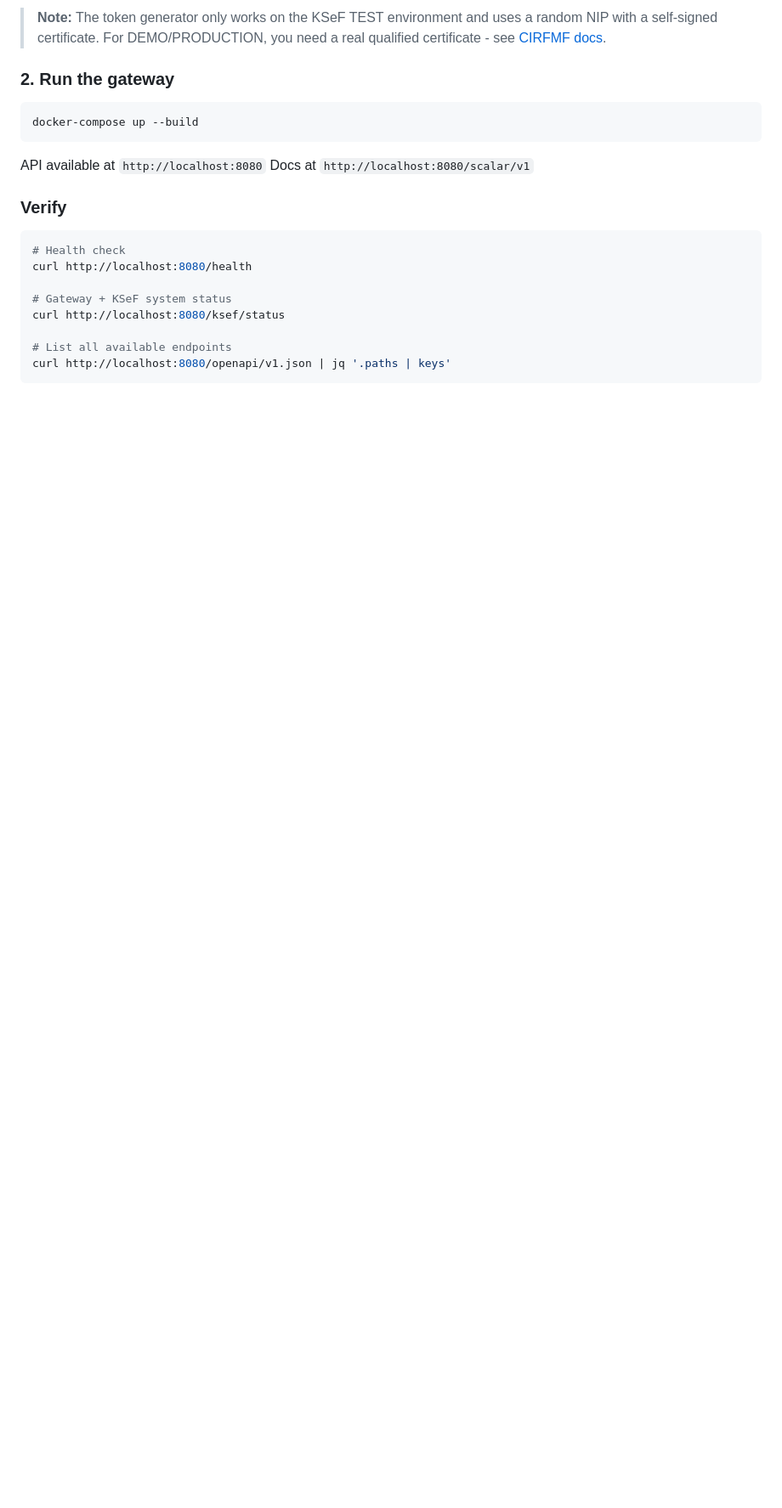
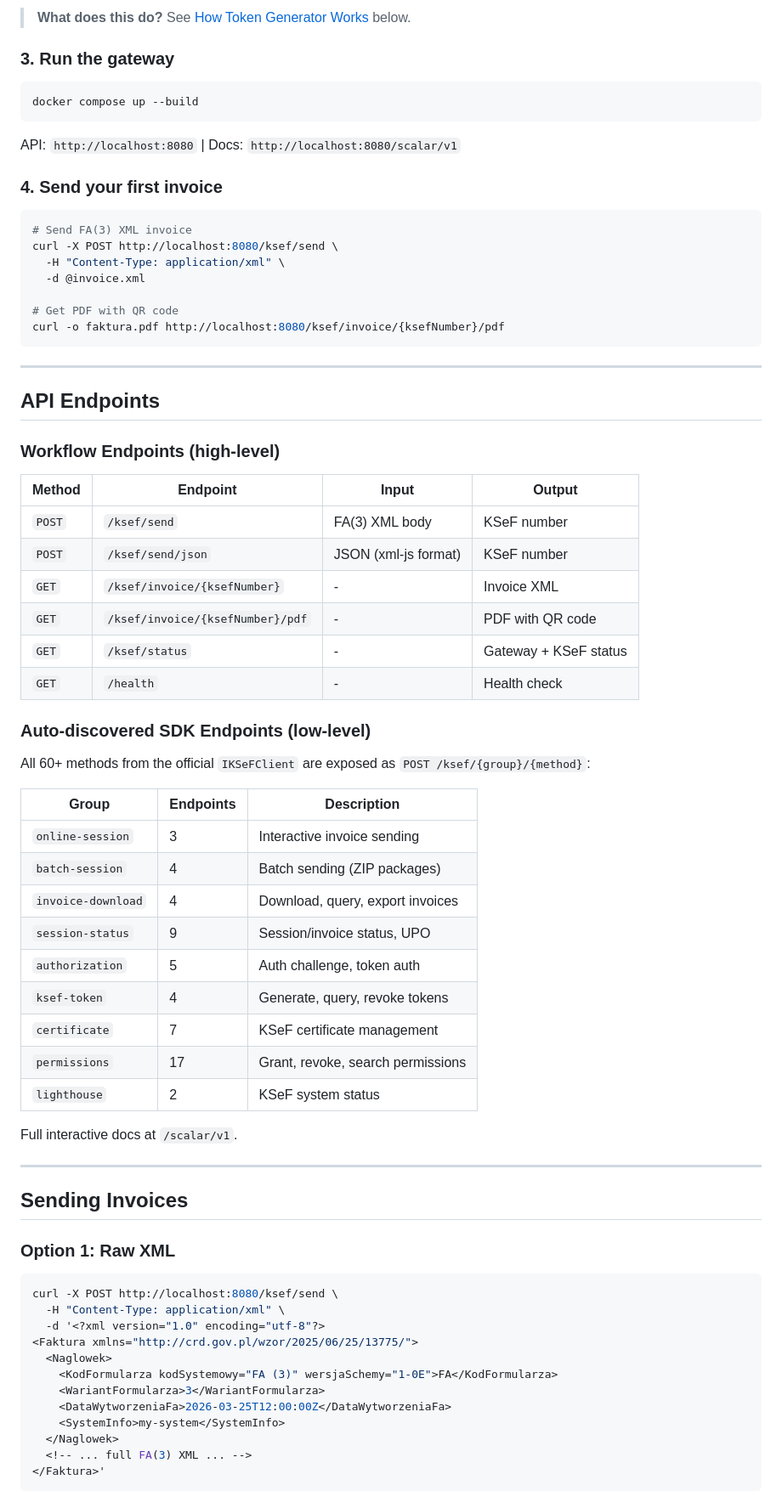
Before and after one commit to jurczykpawel/ksef-gateway, a Markdown page: README.md, the part around one of its changes. Shown at 85% size. GitHub-like rendering; blank space fills up the shorter version.

````diff
--- a/README.md
+++ b/README.md
@@ -72,24 +46,76 @@ This outputs `KSEF_TOKEN`, `KSEF_NIP`, and `KSEF_ENV` values. Copy them into you
 
-> **Note:** The token generator only works on the KSeF TEST environment and uses a random NIP with a self-signed certificate. For DEMO/PRODUCTION, you need a real qualified certificate - see [CIRFMF docs](https://github.com/CIRFMF/ksef-docs/blob/main/tokeny-ksef.md).
+> **What does this do?** See [How Token Generator Works](#how-token-generator-works) below.
 
-### 2. Run the gateway
+### 3. Run the gateway
 
 ```bash
-docker-compose up --build
+docker compose up --build
 ```
 
-API available at `http://localhost:8080`
-Docs at `http://localhost:8080/scalar/v1`
+API: `http://localhost:8080` | Docs: `http://localhost:8080/scalar/v1`
 
-### Verify
+### 4. Send your first invoice
 
 ```bash
-# Health check
-curl http://localhost:8080/health
+# Send FA(3) XML invoice
+curl -X POST http://localhost:8080/ksef/send \
+  -H "Content-Type: application/xml" \
+  -d @invoice.xml
 
-# Gateway + KSeF system status
-curl http://localhost:8080/ksef/status
+# Get PDF with QR code
+curl -o faktura.pdf http://localhost:8080/ksef/invoice/{ksefNumber}/pdf
+```
 
-# List all available endpoints
-curl http://localhost:8080/openapi/v1.json | jq '.paths | keys'
+---
+
+## API Endpoints
+
+### Workflow Endpoints (high-level)
+
+| Method | Endpoint | Input | Output |
+|--------|----------|-------|--------|
+| `POST` | `/ksef/send` | FA(3) XML body | KSeF number |
+| `POST` | `/ksef/send/json` | JSON (xml-js format) | KSeF number |
+| `GET` | `/ksef/invoice/{ksefNumber}` | - | Invoice XML |
+| `GET` | `/ksef/invoice/{ksefNumber}/pdf` | - | PDF with QR code |
+| `GET` | `/ksef/status` | - | Gateway + KSeF status |
+| `GET` | `/health` | - | Health check |
+
+### Auto-discovered SDK Endpoints (low-level)
+
+All 60+ methods from the official `IKSeFClient` are exposed as `POST /ksef/{group}/{method}`:
+
+| Group | Endpoints | Description |
+|-------|-----------|-------------|
+| `online-session` | 3 | Interactive invoice sending |
+| `batch-session` | 4 | Batch sending (ZIP packages) |
+| `invoice-download` | 4 | Download, query, export invoices |
+| `session-status` | 9 | Session/invoice status, UPO |
+| `authorization` | 5 | Auth challenge, token auth |
+| `ksef-token` | 4 | Generate, query, revoke tokens |
+| `certificate` | 7 | KSeF certificate management |
+| `permissions` | 17 | Grant, revoke, search permissions |
+| `lighthouse` | 2 | KSeF system status |
+
+Full interactive docs at `/scalar/v1`.
+
+---
+
+## Sending Invoices
+
+### Option 1: Raw XML
+
+```bash
+curl -X POST http://localhost:8080/ksef/send \
+  -H "Content-Type: application/xml" \
+  -d '<?xml version="1.0" encoding="utf-8"?>
+<Faktura xmlns="http://crd.gov.pl/wzor/2025/06/25/13775/">
+  <Naglowek>
+    <KodFormularza kodSystemowy="FA (3)" wersjaSchemy="1-0E">FA</KodFormularza>
+    <WariantFormularza>3</WariantFormularza>
+    <DataWytworzeniaFa>2026-03-25T12:00:00Z</DataWytworzeniaFa>
+    <SystemInfo>my-system</SystemInfo>
+  </Naglowek>
+  <!-- ... full FA(3) XML ... -->
+</Faktura>'
 ```
````
Also changed, not shown: other parts of README.md (+191 -109 lines).
